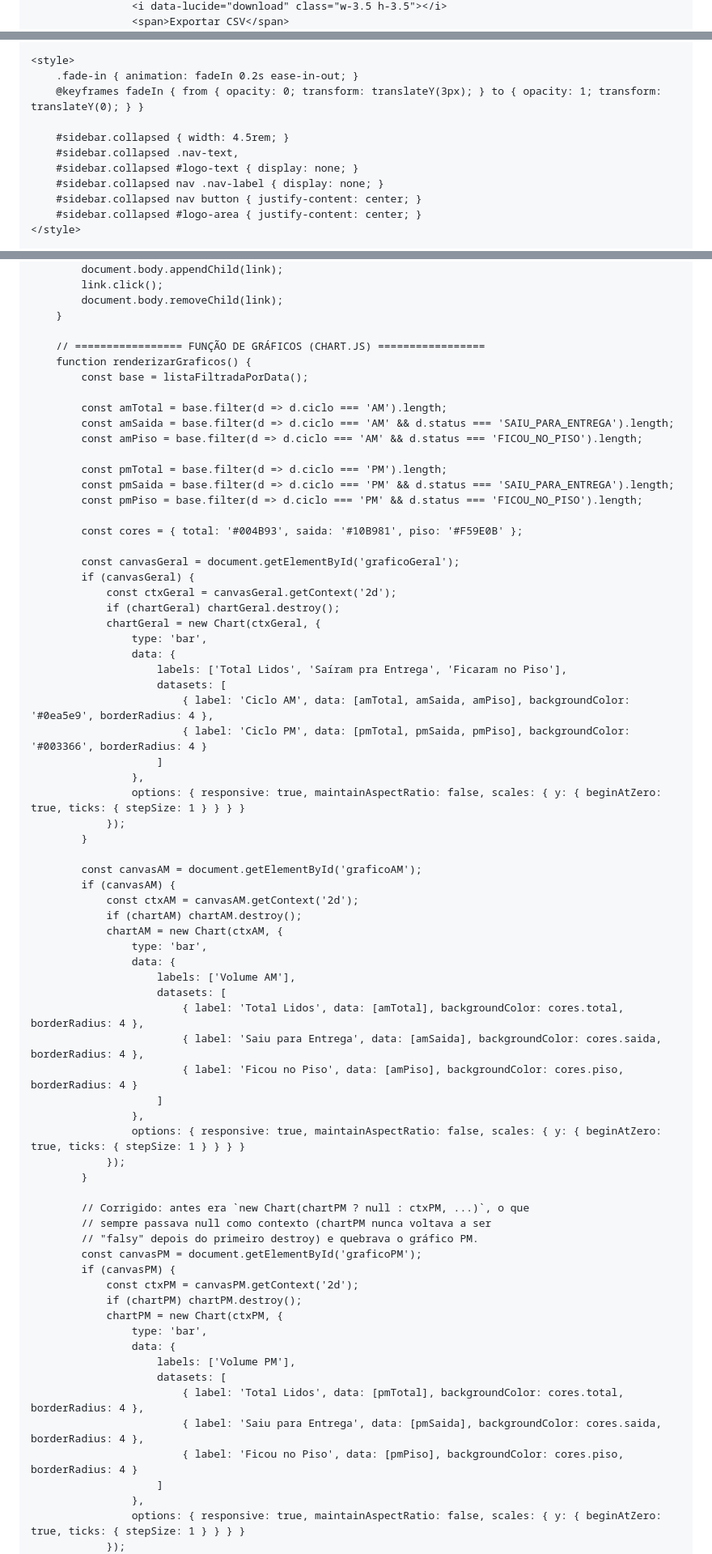
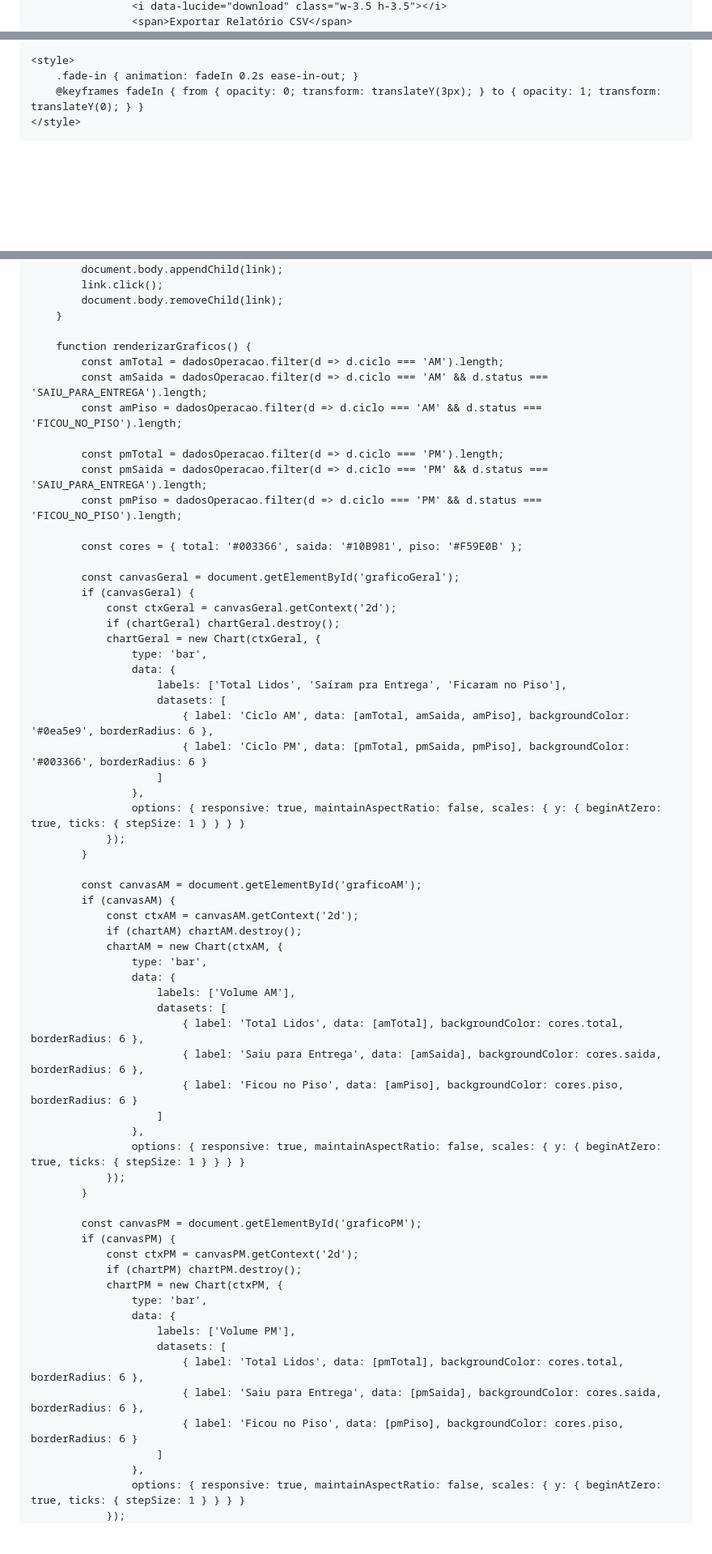
Before and after one commit to mrxnxtxhxn-creator/mais-, a Markdown page: README.md, 3 parts joined by grey strips. Shown at 81% size. Rendered like a GitHub page; blank space fills up the shorter version.

```diff
--- a/README.md
+++ b/README.md
@@ -103,3 +108,3 @@
                     <i data-lucide="download" class="w-3.5 h-3.5"></i>
-                    <span>Exportar CSV</span>
+                    <span>Exportar Relatório CSV</span>
                 </button>
@@ -233,12 +286,5 @@
     <style>
         .fade-in { animation: fadeIn 0.2s ease-in-out; }
         @keyframes fadeIn { from { opacity: 0; transform: translateY(3px); } to { opacity: 1; transform: translateY(0); } }
-
-        #sidebar.collapsed { width: 4.5rem; }
-        #sidebar.collapsed .nav-text,
-        #sidebar.collapsed #logo-text { display: none; }
-        #sidebar.collapsed nav .nav-label { display: none; }
-        #sidebar.collapsed nav button { justify-content: center; }
-        #sidebar.collapsed #logo-area { justify-content: center; }
     </style>
 
@@ -525,19 +519,16 @@
             document.body.removeChild(link);
         }
 
-        // ================= FUNÇÃO DE GRÁFICOS (CHART.JS) =================
         function renderizarGraficos() {
-            const base = listaFiltradaPorData();
+            const amTotal = dadosOperacao.filter(d => d.ciclo === 'AM').length;
+            const amSaida = dadosOperacao.filter(d => d.ciclo === 'AM' && d.status === 'SAIU_PARA_ENTREGA').length;
+            const amPiso = dadosOperacao.filter(d => d.ciclo === 'AM' && d.status === 'FICOU_NO_PISO').length;
 
-            const amTotal = base.filter(d => d.ciclo === 'AM').length;
-            const amSaida = base.filter(d => d.ciclo === 'AM' && d.status === 'SAIU_PARA_ENTREGA').length;
-            const amPiso = base.filter(d => d.ciclo === 'AM' && d.status === 'FICOU_NO_PISO').length;
+            const pmTotal = dadosOperacao.filter(d => d.ciclo === 'PM').length;
+            const pmSaida = dadosOperacao.filter(d => d.ciclo === 'PM' && d.status === 'SAIU_PARA_ENTREGA').length;
+            const pmPiso = dadosOperacao.filter(d => d.ciclo === 'PM' && d.status === 'FICOU_NO_PISO').length;
 
-            const pmTotal = base.filter(d => d.ciclo === 'PM').length;
-            const pmSaida = base.filter(d => d.ciclo === 'PM' && d.status === 'SAIU_PARA_ENTREGA').length;
-            const pmPiso = base.filter(d => d.ciclo === 'PM' && d.status === 'FICOU_NO_PISO').length;
-
-            const cores = { total: '#004B93', saida: '#10B981', piso: '#F59E0B' };
+            const cores = { total: '#003366', saida: '#10B981', piso: '#F59E0B' };
 
             const canvasGeral = document.getElementById('graficoGeral');
             if (canvasGeral) {
@@ -548,8 +539,8 @@
                     data: {
                         labels: ['Total Lidos', 'Saíram pra Entrega', 'Ficaram no Piso'],
                         datasets: [
-                            { label: 'Ciclo AM', data: [amTotal, amSaida, amPiso], backgroundColor: '#0ea5e9', borderRadius: 4 },
-                            { label: 'Ciclo PM', data: [pmTotal, pmSaida, pmPiso], backgroundColor: '#003366', borderRadius: 4 }
+                            { label: 'Ciclo AM', data: [amTotal, amSaida, amPiso], backgroundColor: '#0ea5e9', borderRadius: 6 },
+                            { label: 'Ciclo PM', data: [pmTotal, pmSaida, pmPiso], backgroundColor: '#003366', borderRadius: 6 }
                         ]
                     },
                     options: { responsive: true, maintainAspectRatio: false, scales: { y: { beginAtZero: true, ticks: { stepSize: 1 } } } }
@@ -565,18 +556,15 @@
                     data: {
                         labels: ['Volume AM'],
                         datasets: [
-                            { label: 'Total Lidos', data: [amTotal], backgroundColor: cores.total, borderRadius: 4 },
-                            { label: 'Saiu para Entrega', data: [amSaida], backgroundColor: cores.saida, borderRadius: 4 },
-                            { label: 'Ficou no Piso', data: [amPiso], backgroundColor: cores.piso, borderRadius: 4 }
+                            { label: 'Total Lidos', data: [amTotal], backgroundColor: cores.total, borderRadius: 6 },
+                            { label: 'Saiu para Entrega', data: [amSaida], backgroundColor: cores.saida, borderRadius: 6 },
+                            { label: 'Ficou no Piso', data: [amPiso], backgroundColor: cores.piso, borderRadius: 6 }
                         ]
                     },
                     options: { responsive: true, maintainAspectRatio: false, scales: { y: { beginAtZero: true, ticks: { stepSize: 1 } } } }
                 });
             }
 
-            // Corrigido: antes era `new Chart(chartPM ? null : ctxPM, ...)`, o que
-            // sempre passava null como contexto (chartPM nunca voltava a ser
-            // "falsy" depois do primeiro destroy) e quebrava o gráfico PM.
             const canvasPM = document.getElementById('graficoPM');
             if (canvasPM) {
                 const ctxPM = canvasPM.getContext('2d');
@@ -586,9 +574,9 @@
                     data: {
                         labels: ['Volume PM'],
                         datasets: [
-                            { label: 'Total Lidos', data: [pmTotal], backgroundColor: cores.total, borderRadius: 4 },
-                            { label: 'Saiu para Entrega', data: [pmSaida], backgroundColor: cores.saida, borderRadius: 4 },
-                            { label: 'Ficou no Piso', data: [pmPiso], backgroundColor: cores.piso, borderRadius: 4 }
+                            { label: 'Total Lidos', data: [pmTotal], backgroundColor: cores.total, borderRadius: 6 },
+                            { label: 'Saiu para Entrega', data: [pmSaida], backgroundColor: cores.saida, borderRadius: 6 },
+                            { label: 'Ficou no Piso', data: [pmPiso], backgroundColor: cores.piso, borderRadius: 6 }
                         ]
                     },
                     options: { responsive: true, maintainAspectRatio: false, scales: { y: { beginAtZero: true, ticks: { stepSize: 1 } } } }
```
Also changed, not shown: other parts of README.md (+233 -232 lines).
